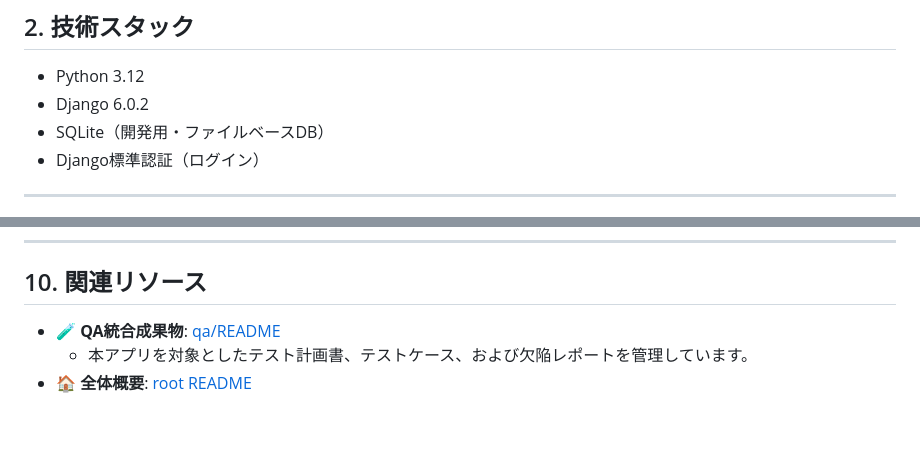
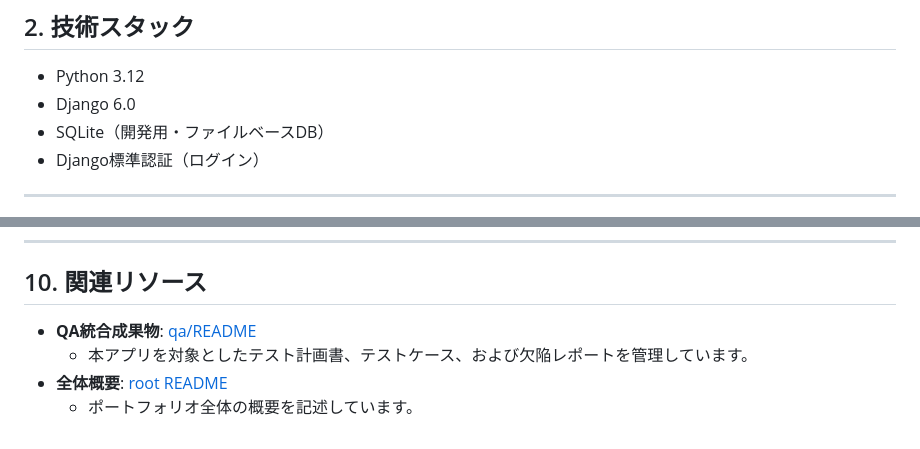
Before and after one commit to nani9ashi/qa-portfolio-ticket-system, a Markdown page: app/README.md, 2 parts joined by grey strips. Drawn GitHub-style.

Commit message:
Update technical specifications

```diff
--- a/app/README.md
+++ b/app/README.md
@@ -25,7 +25,7 @@ BtoB業務アプリで頻出する **ワークフロー（状態遷移）・ロ
 
 ## 2. 技術スタック
 - Python 3.12
-- Django 6.0.2
+- Django 6.0
 - SQLite（開発用・ファイルベースDB）
 - Django標準認証（ログイン）
 
@@ -136,6 +136,7 @@ INTENTIONAL_BUG_IDOR = False
 ---
 
 ## 10. 関連リソース
-- 🧪 **QA統合成果物**: [qa/README](../qa/README.md)
+- **QA統合成果物**: [qa/README](../qa/README.md)
   - 本アプリを対象としたテスト計画書、テストケース、および欠陥レポートを管理しています。
-- 🏠 **全体概要**: [root README](../README.md)
+- **全体概要**: [root README](../README.md)
+  - ポートフォリオ全体の概要を記述しています。
```
Also changed, not shown: README.md (+1 -1 lines).
